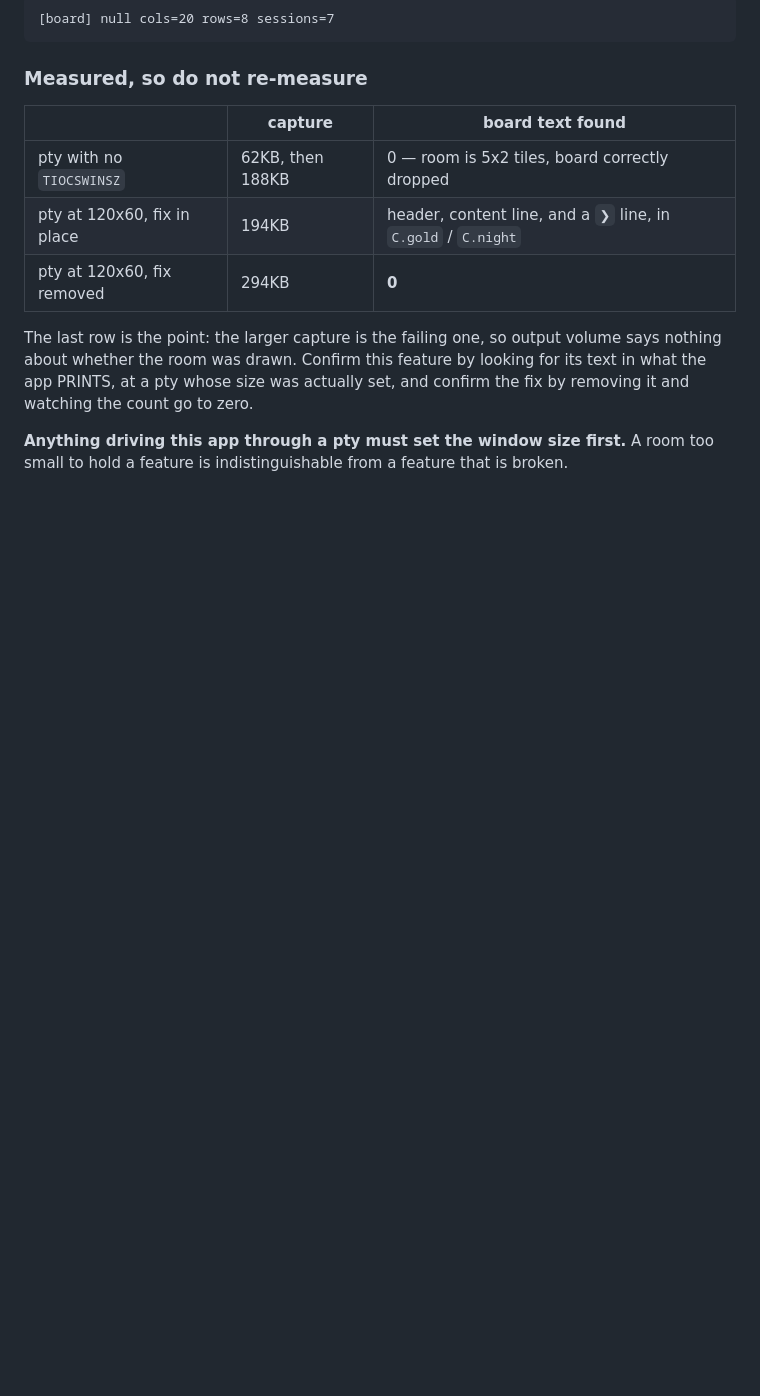
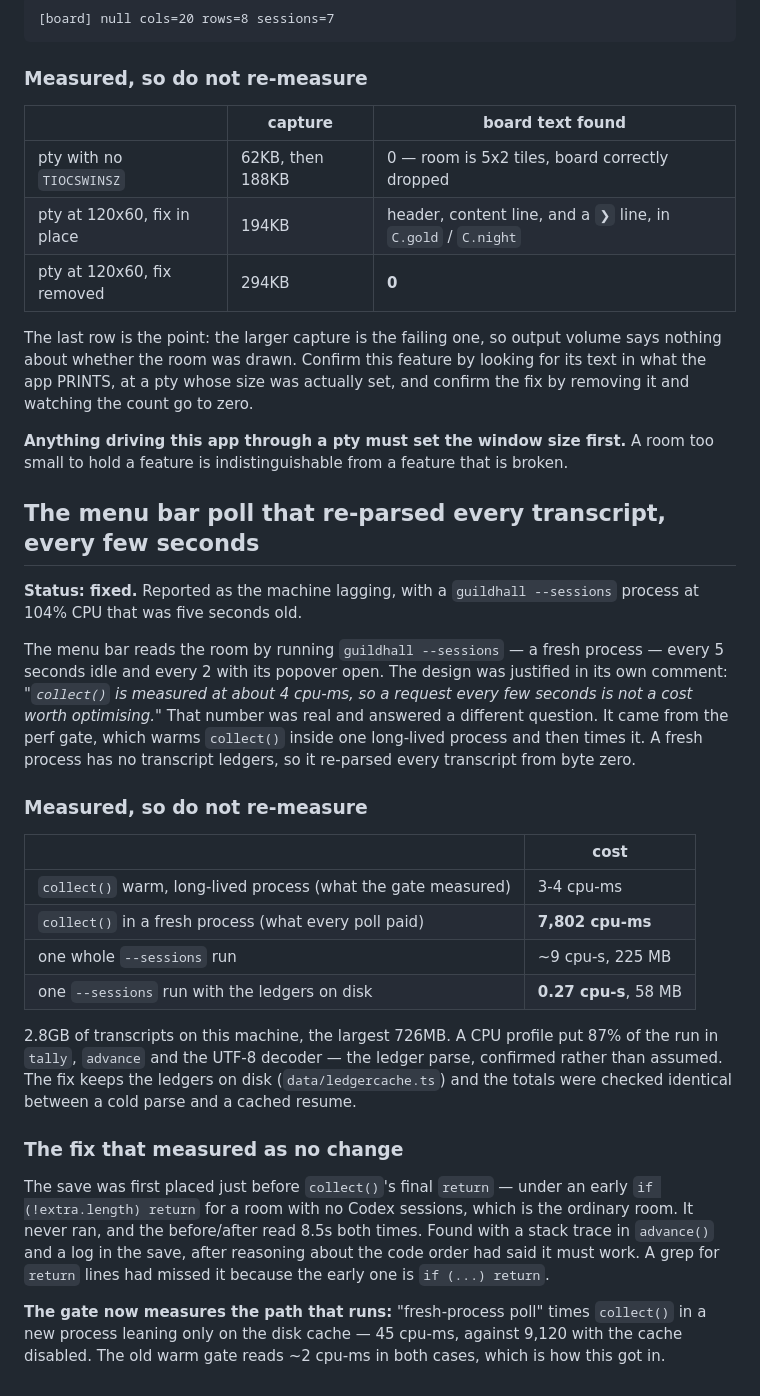
Before and after one commit to anthonybo/guildhall, a Markdown page: MISTAKES.md, the part around the change. Rendered like a GitHub page; blank space fills up the shorter version.

Commit message:
Record the warm benchmark that justified a cold poll
The menu bar's poll design rested on a real measurement that answered a
different question — collect() timed warm in a long-lived process — while
every poll ran cold in a fresh one. Written down with the numbers so the next
spawn is not justified the same way, along with the first fix, which
measured as no change because it sat under an early return.

```diff
--- a/MISTAKES.md
+++ b/MISTAKES.md
@@ -1294,3 +1294,42 @@ it and watching the count go to zero.
 
 **Anything driving this app through a pty must set the window size first.** A room too
 small to hold a feature is indistinguishable from a feature that is broken.
+
+## The menu bar poll that re-parsed every transcript, every few seconds
+
+**Status: fixed.** Reported as the machine lagging, with a `guildhall --sessions` process
+at 104% CPU that was five seconds old.
+
+The menu bar reads the room by running `guildhall --sessions` — a fresh process — every 5
+seconds idle and every 2 with its popover open. The design was justified in its own
+comment: *"`collect()` is measured at about 4 cpu-ms, so a request every few seconds is not
+a cost worth optimising."* That number was real and answered a different question. It came
+from the perf gate, which warms `collect()` inside one long-lived process and then times
+it. A fresh process has no transcript ledgers, so it re-parsed every transcript from byte
+zero.
+
+### Measured, so do not re-measure
+
+| | cost |
+|---|---|
+| `collect()` warm, long-lived process (what the gate measured) | 3-4 cpu-ms |
+| `collect()` in a fresh process (what every poll paid) | **7,802 cpu-ms** |
+| one whole `--sessions` run | ~9 cpu-s, 225 MB |
+| one `--sessions` run with the ledgers on disk | **0.27 cpu-s**, 58 MB |
+
+2.8GB of transcripts on this machine, the largest 726MB. A CPU profile put 87% of the run
+in `tally`, `advance` and the UTF-8 decoder — the ledger parse, confirmed rather than
+assumed. The fix keeps the ledgers on disk (`data/ledgercache.ts`) and the totals were
+checked identical between a cold parse and a cached resume.
+
+### The fix that measured as no change
+
+The save was first placed just before `collect()`'s final `return` — under an early
+`if (!extra.length) return` for a room with no Codex sessions, which is the ordinary room.
+It never ran, and the before/after read 8.5s both times. Found with a stack trace in
+`advance()` and a log in the save, after reasoning about the code order had said it must
+work. A grep for `return` lines had missed it because the early one is `if (...) return`.
+
+**The gate now measures the path that runs:** "fresh-process poll" times `collect()` in a
+new process leaning only on the disk cache — 45 cpu-ms, against 9,120 with the cache
+disabled. The old warm gate reads ~2 cpu-ms in both cases, which is how this got in.
```
